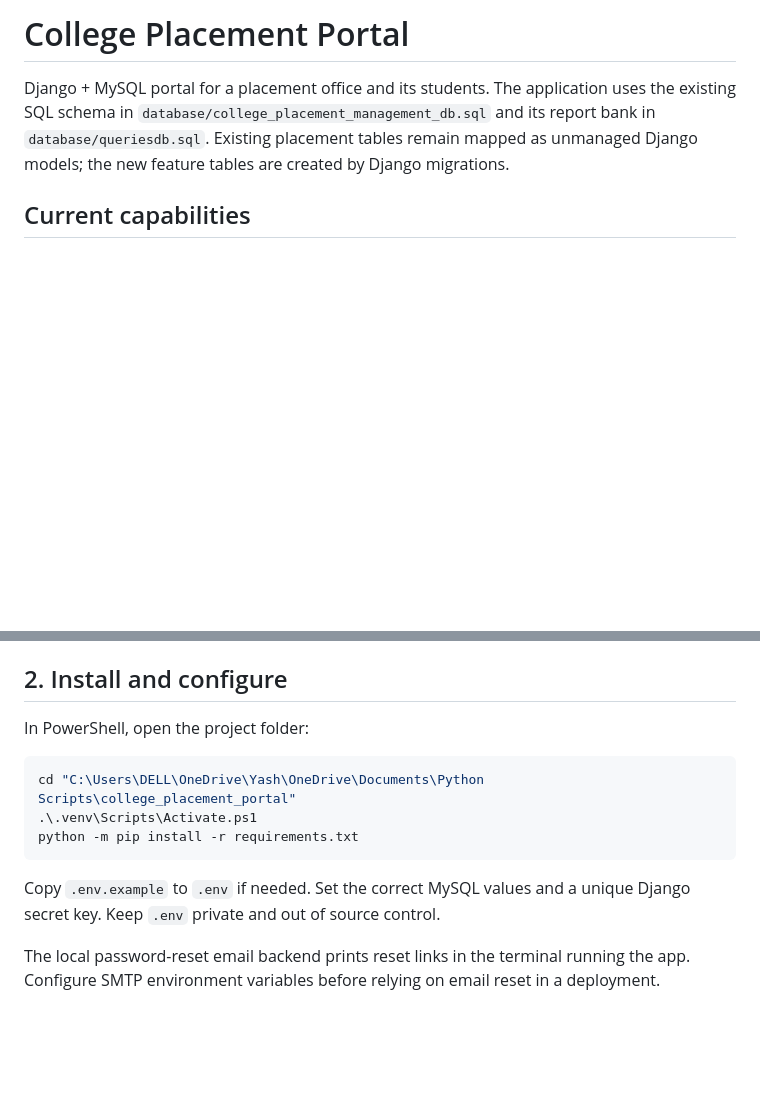
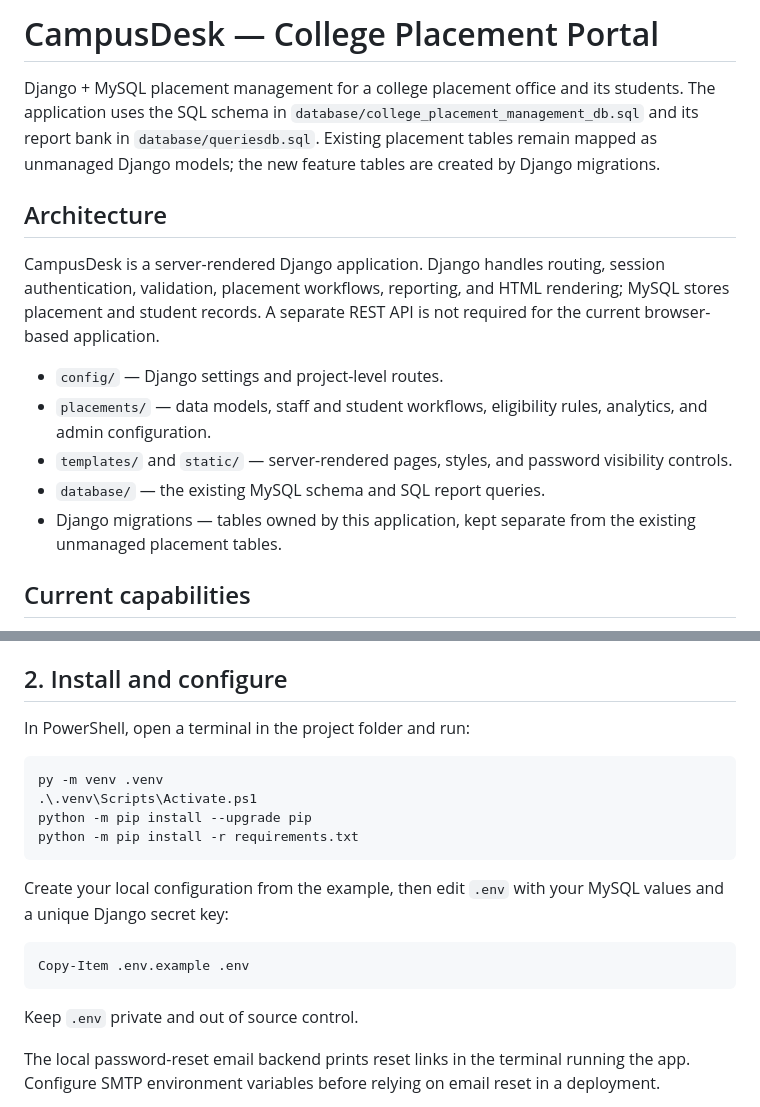
Before and after one commit to Yash301201/college-placement-portal, a Markdown page: README.md, 2 parts joined by grey strips. Drawn GitHub-style; blank space fills up the shorter version.

Commit message:
docs: clarify setup and architecture

````diff
--- a/README.md
+++ b/README.md
@@ -1,6 +1,16 @@
-# College Placement Portal
+# CampusDesk — College Placement Portal
 
-Django + MySQL portal for a placement office and its students. The application uses the existing SQL schema in `database/college_placement_management_db.sql` and its report bank in `database/queriesdb.sql`. Existing placement tables remain mapped as unmanaged Django models; the new feature tables are created by Django migrations.
+Django + MySQL placement management for a college placement office and its students. The application uses the SQL schema in `database/college_placement_management_db.sql` and its report bank in `database/queriesdb.sql`. Existing placement tables remain mapped as unmanaged Django models; the new feature tables are created by Django migrations.
+
+## Architecture
+
+CampusDesk is a server-rendered Django application. Django handles routing, session authentication, validation, placement workflows, reporting, and HTML rendering; MySQL stores placement and student records. A separate REST API is not required for the current browser-based application.
+
+- `config/` — Django settings and project-level routes.
+- `placements/` — data models, staff and student workflows, eligibility rules, analytics, and admin configuration.
+- `templates/` and `static/` — server-rendered pages, styles, and password visibility controls.
+- `database/` — the existing MySQL schema and SQL report queries.
+- Django migrations — tables owned by this application, kept separate from the existing unmanaged placement tables.
 
 ## Current capabilities
 
@@ -27,15 +37,22 @@ Add departments and skills before adding students and role requirements. Keep th
 
 ## 2. Install and configure
 
-In PowerShell, open the project folder:
+In PowerShell, open a terminal in the project folder and run:
 
 ```powershell
-cd "C:\Users\DELL\OneDrive\Yash\OneDrive\Documents\Python Scripts\college_placement_portal"
+py -m venv .venv
 .\.venv\Scripts\Activate.ps1
+python -m pip install --upgrade pip
 python -m pip install -r requirements.txt
 ```
 
-Copy `.env.example` to `.env` if needed. Set the correct MySQL values and a unique Django secret key. Keep `.env` private and out of source control.
+Create your local configuration from the example, then edit `.env` with your MySQL values and a unique Django secret key:
+
+```powershell
+Copy-Item .env.example .env
+```
+
+Keep `.env` private and out of source control.
 
 The local password-reset email backend prints reset links in the terminal running the app. Configure SMTP environment variables before relying on email reset in a deployment.
 
````
